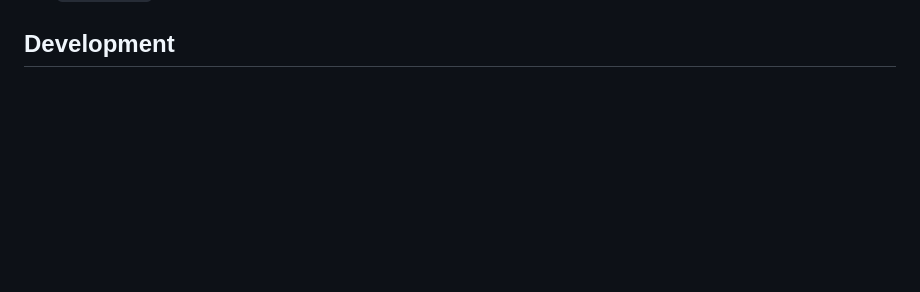
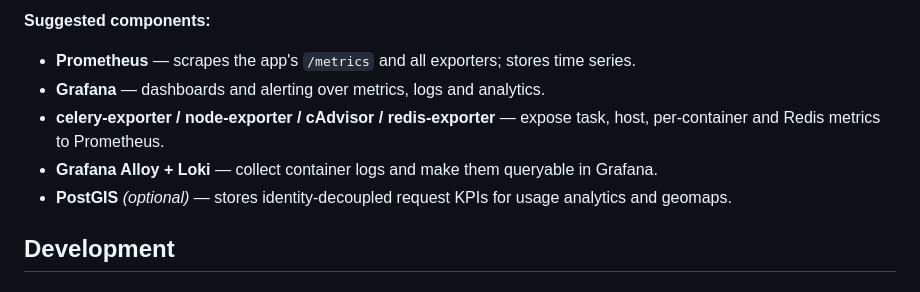
Before and after one commit to LGV-BIM-Leitstelle/BIMFabrikHH_api, a Markdown page: README.md, the part around one of its changes. Drawn GitHub-style; blank space fills up the shorter version.

Commit message:
add section on monitoring and observaility to README with suggested reference architecture diagram

```diff
--- a/README.md
+++ b/README.md
@@ -263,3 +336,11 @@ See `env.example` for all available settings.
+**Suggested components:**
+
+- **Prometheus** — scrapes the app's `/metrics` and all exporters; stores time series.
+- **Grafana** — dashboards and alerting over metrics, logs and analytics.
+- **celery-exporter / node-exporter / cAdvisor / redis-exporter** — expose task, host, per-container and Redis metrics to Prometheus.
+- **Grafana Alloy + Loki** — collect container logs and make them queryable in Grafana.
+- **PostGIS** *(optional)* — stores identity-decoupled request KPIs for usage analytics and geomaps.
+
 ## Development
 
 ### Project Structure
```
Also changed, not shown: other parts of README.md (+73 -0 lines).
